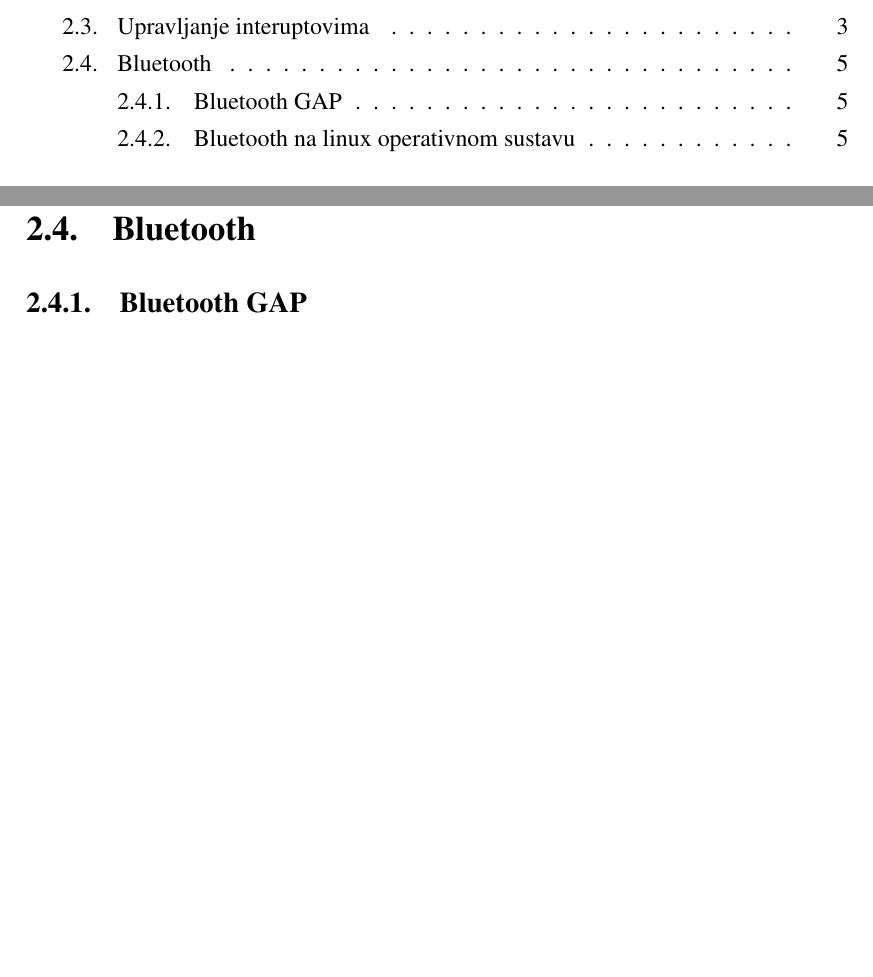
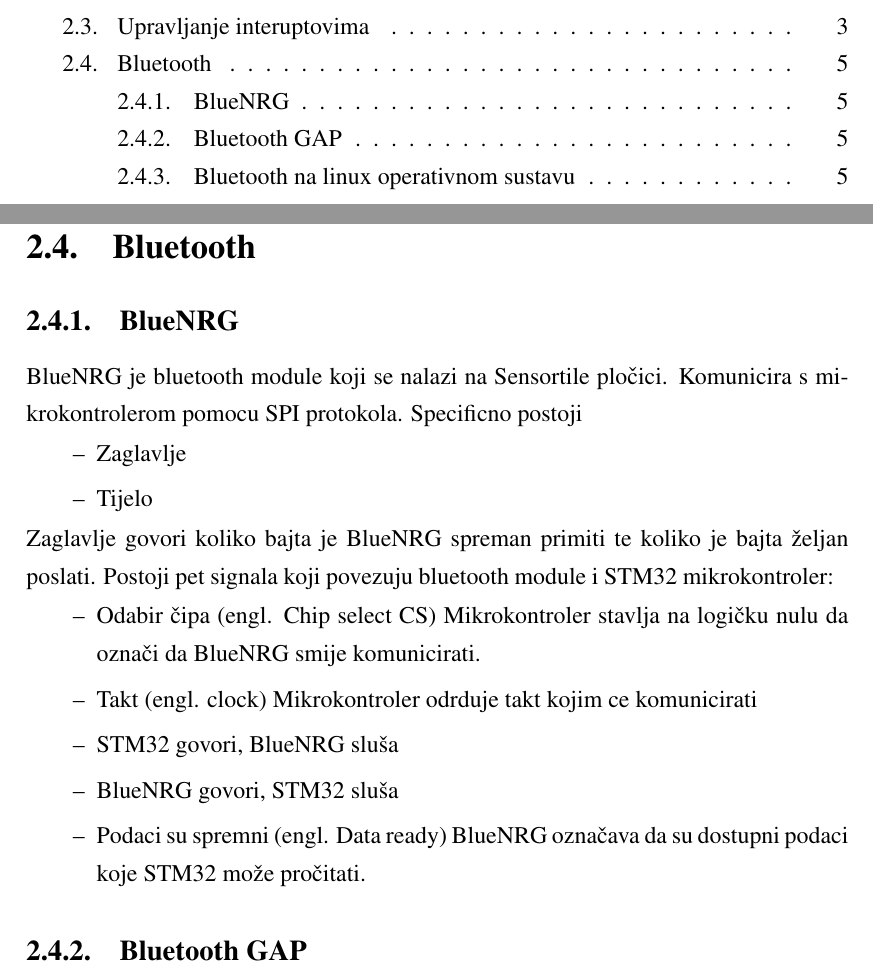
Before and after one commit to branc116/diplomski, a LaTeX thesis (docs/diplomski.tex): two parts of pages 3 and 8 of 11, joined at a grey line, cut so that both start at the same text, the shorter picture padded with empty space. Compiled offline with pdfLaTeX.

Commit message:
Bit a docs.

```diff
--- a/docs/diplomski.tex
+++ b/docs/diplomski.tex
@@ -99,6 +99,24 @@
 
 \newpage
 \section{Bluetooth}
+\subsection{BlueNRG}
+BlueNRG je bluetooth module koji se nalazi na Sensortile plo\v{c}ici. Komunicira s mikrokontrolerom pomocu SPI protokola.
+Specificno postoji
+\begin{itemize}
+  \item Zaglavlje
+  \item Tijelo
+\end{itemize}
+Zaglavlje govori koliko bajta je BlueNRG spreman primiti te koliko je bajta \v{z}eljan poslati.
+Postoji pet signala koji povezuju bluetooth module i STM32 mikrokontroler:
+\begin{itemize}
+  \item Odabir \v{c}ipa (engl. Chip select CS) Mikrokontroler stavlja na logi\v{c}ku nulu da ozna\v{c}i da BlueNRG smije komunicirati.
+  \item Takt (engl. clock) Mikrokontroler odrduje takt kojim ce komunicirati
+  \item STM32 govori, BlueNRG slu\v{s}a
+  \item BlueNRG govori, STM32 slu\v{s}a
+  \item Podaci su spremni (engl. Data ready) BlueNRG ozna\v{c}ava da su dostupni podaci koje STM32 mo\v{z}e pro\v{c}itati.
+\end{itemize}
+
+
 \subsection{Bluetooth GAP}
 Bluetooth \textbf{G}eneric \textbf{A}ccess \textbf{P}rofile.
 Gap definiral role unutar bluetooth standard. Role koje postoje su Advertizer, Scanner, Slave, Master. Adertizer i Scanner role vr\v{s}e razmjenu informacija isklju\v{c}ivo u smjeru
```
